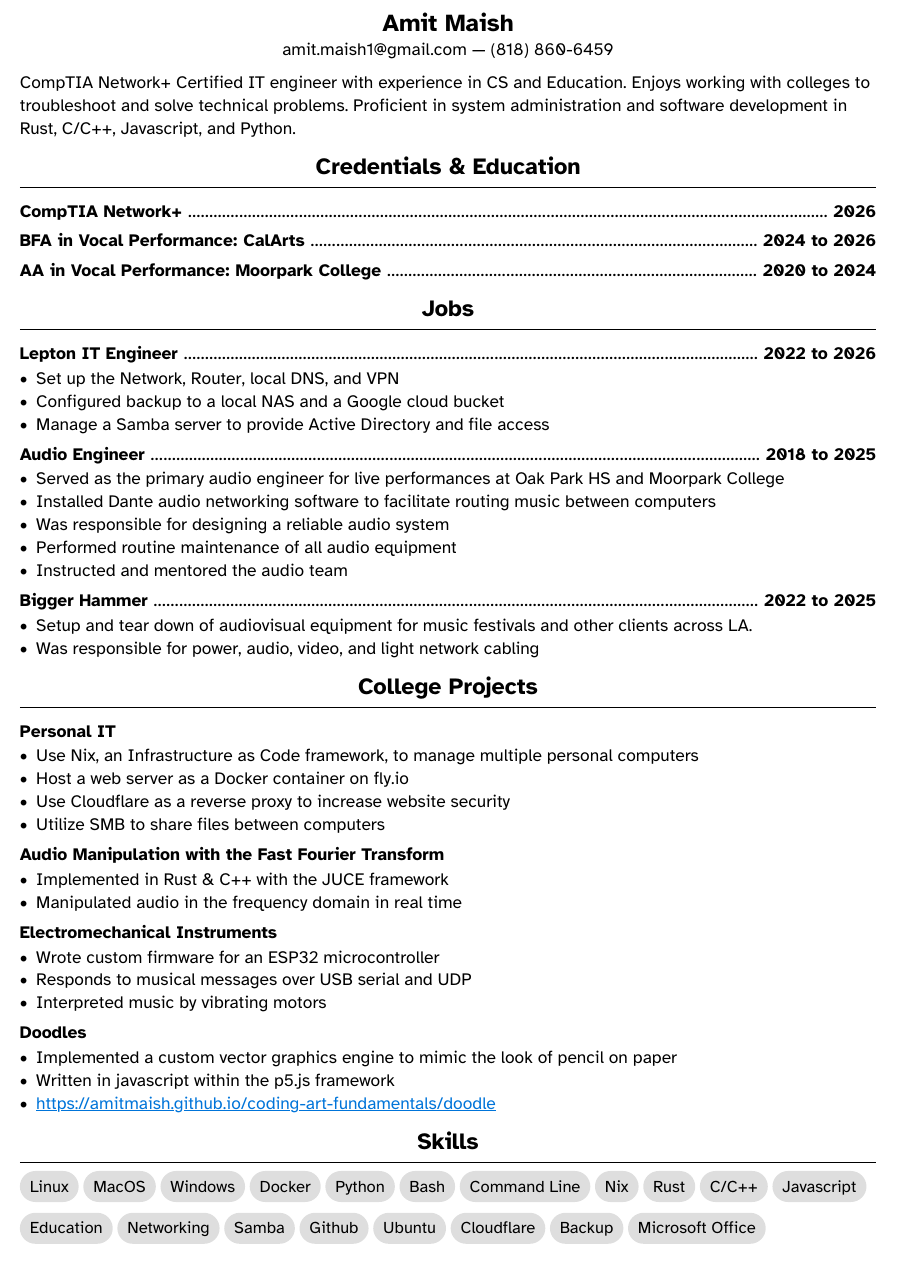
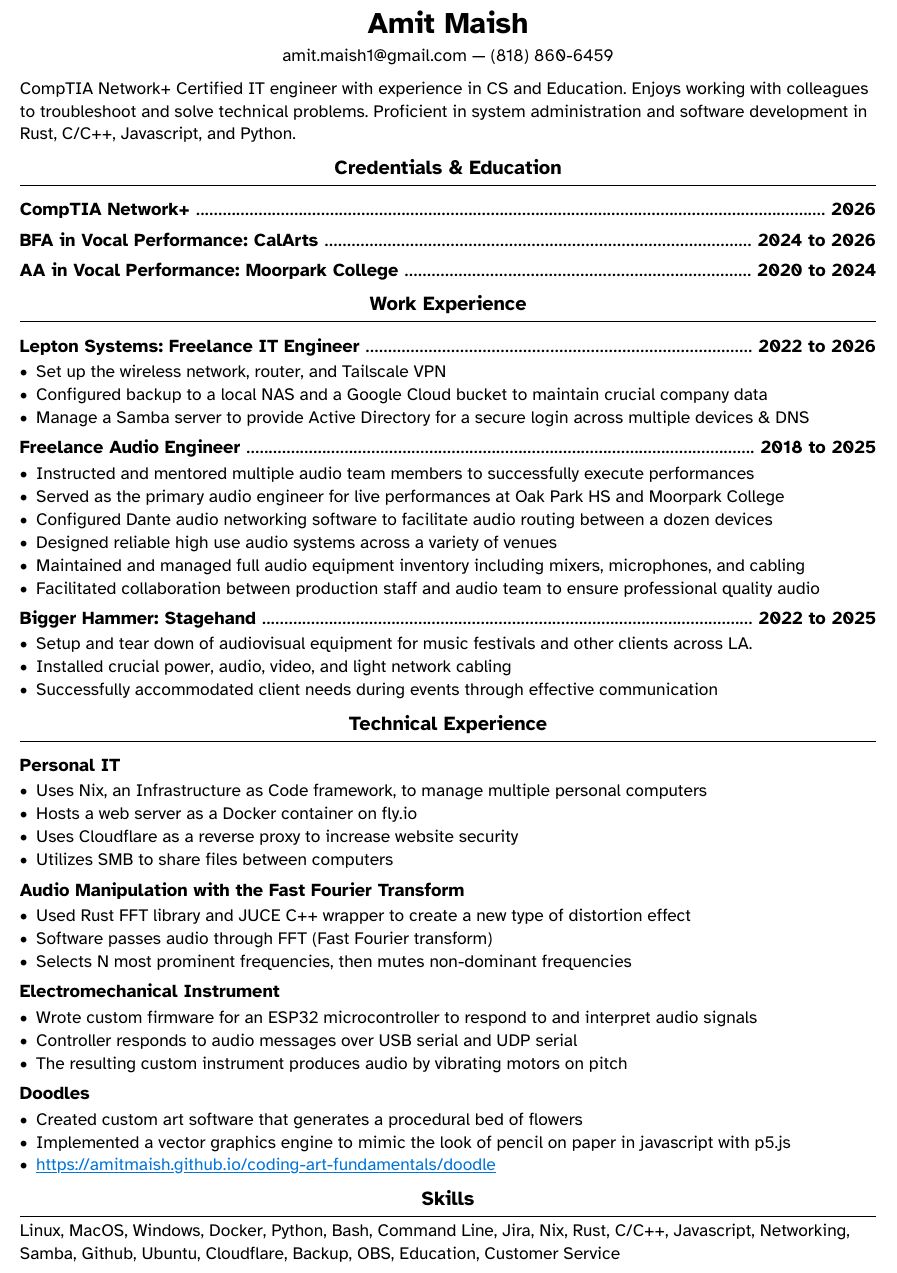
Before and after one commit to amitmaish/aboutme, a Typst document (tech_resume/resume.typ): part of the page, cut so that both start at the same text. Compiled offline with Typst 0.15; a missing font is replaced by an installed copy or a similar font.

Commit message:
tech resume - siddhi helped!

```diff
--- a/tech_resume/resume.typ
+++ b/tech_resume/resume.typ
@@ -51,7 +62,7 @@
   )
 ])
 
-CompTIA Network+ Certified IT engineer with experience in CS and Education. Enjoys working with colleges to troubleshoot and solve technical problems. Proficient in system administration and software development in Rust, C/C++, Javascript, and Python.
+CompTIA Network+ Certified IT engineer with experience in CS and Education. Enjoys working with colleagues to troubleshoot and solve technical problems. Proficient in system administration and software development in Rust, C/C++, Javascript, and Python.
 
 == Credentials & Education
 
@@ -61,44 +72,47 @@ CompTIA Network+ Certified IT engineer with experience in CS and Education. Enjo
 
 === AA in Vocal Performance: Moorpark College #dots 2020 to 2024
 
-== Jobs
+== Work Experience
 
-=== Lepton IT Engineer #dots 2022 to 2026
-- Set up the Network, Router, local DNS, and VPN
-- Configured backup to a local NAS and a Google cloud bucket
-- Manage a Samba server to provide Active Directory and file access
+=== Lepton Systems: Freelance IT Engineer #dots 2022 to 2026
+- Set up the wireless network, router, and Tailscale VPN
+- Configured backup to a local NAS and a Google Cloud bucket to maintain crucial company data
+- Manage a Samba server to provide Active Directory for a secure login across multiple devices & DNS
 
-=== Audio Engineer #dots 2018 to 2025
+=== Freelance Audio Engineer #dots 2018 to 2025
+- Instructed and mentored multiple audio team members to successfully execute performances
 - Served as the primary audio engineer for live performances at Oak Park HS and Moorpark College
-- Installed Dante audio networking software to facilitate routing music between computers
-- Was responsible for designing a reliable audio system
-- Performed routine maintenance of all audio equipment
-- Instructed and mentored the audio team
+- Configured Dante audio networking software to facilitate audio routing between a dozen devices
+- Designed reliable high use audio systems across a variety of venues
+- Maintained and managed full audio equipment inventory including mixers, microphones, and cabling
+- Facilitated collaboration between production staff and audio team to ensure professional quality audio
 
-=== Bigger Hammer #dots 2022 to 2025
+=== Bigger Hammer: Stagehand #dots 2022 to 2025
 - Setup and tear down of audiovisual equipment for music festivals and other clients across LA.
-- Was responsible for power, audio, video, and light network cabling
+- Installed crucial power, audio, video, and light network cabling
+- Successfully accommodated client needs during events through effective communication
 
-== College Projects
+== Technical Experience
 
 === Personal IT
-- Use Nix, an Infrastructure as Code framework, to manage multiple personal computers
-- Host a web server as a Docker container on fly.io
-- Use Cloudflare as a reverse proxy to increase website security
-- Utilize SMB to share files between computers
+- Uses Nix, an Infrastructure as Code framework, to manage multiple personal computers
+- Hosts a web server as a Docker container on fly.io
+- Uses Cloudflare as a reverse proxy to increase website security
+- Utilizes SMB to share files between computers
 
 === Audio Manipulation with the Fast Fourier Transform
-- Implemented in Rust & C++ with the JUCE framework
-- Manipulated audio in the frequency domain in real time
+- Used Rust FFT library and JUCE C++ wrapper to create a new type of distortion effect
+- Software passes audio through FFT (Fast Fourier transform)
+- Selects N most prominent frequencies, then mutes non-dominant frequencies
 
-=== Electromechanical Instruments
-- Wrote custom firmware for an ESP32 microcontroller
-- Responds to musical messages over USB serial and UDP
-- Interpreted music by vibrating motors
+=== Electromechanical Instrument
+- Wrote custom firmware for an ESP32 microcontroller to respond to and interpret audio signals
+- Controller responds to audio messages over USB serial and UDP serial
+- The resulting custom instrument produces audio by vibrating motors on pitch
 
 === Doodles
-- Implemented a custom vector graphics engine to mimic the look of pencil on paper
-- Written in javascript within the p5.js framework
+- Created custom art software that generates a procedural bed of flowers
+- Implemented a vector graphics engine to mimic the look of pencil on paper in javascript with p5.js
 - #link("https://amitmaish.github.io/coding-art-fundamentals/doodle")
 
 == Skills
```
Also changed, not shown: tech_resume/resume.typ (47 more changed lines).
